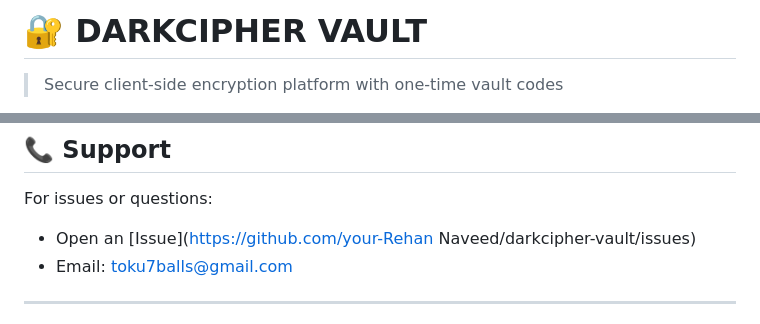
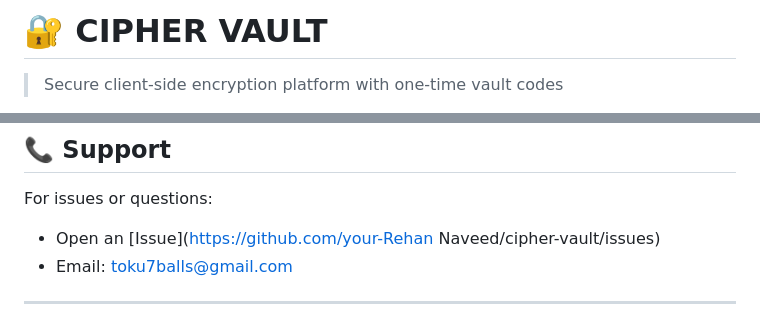
Before and after one commit to 5122684/Cipher-Vault, a Markdown page: README.md, 2 parts joined by grey strips. Rendered like a GitHub page.

Commit message:
Rename project from DARKCIPHER VAULT to CIPHER VAULT

```diff
--- a/README.md
+++ b/README.md
@@ -1,4 +1,4 @@
-# 🔐 DARKCIPHER VAULT
+# 🔐 CIPHER VAULT
 
 > Secure client-side encryption platform with one-time vault codes
 
@@ -356,7 +356,7 @@ This project is licensed under the MIT License - see the [LICENSE](LICENSE) file
 ## 📞 Support
 
 For issues or questions:
-- Open an [Issue](https://github.com/your-Rehan Naveed/darkcipher-vault/issues)
+- Open an [Issue](https://github.com/your-Rehan Naveed/cipher-vault/issues)
 - Email: toku7balls@gmail.com
 
 ---
```
